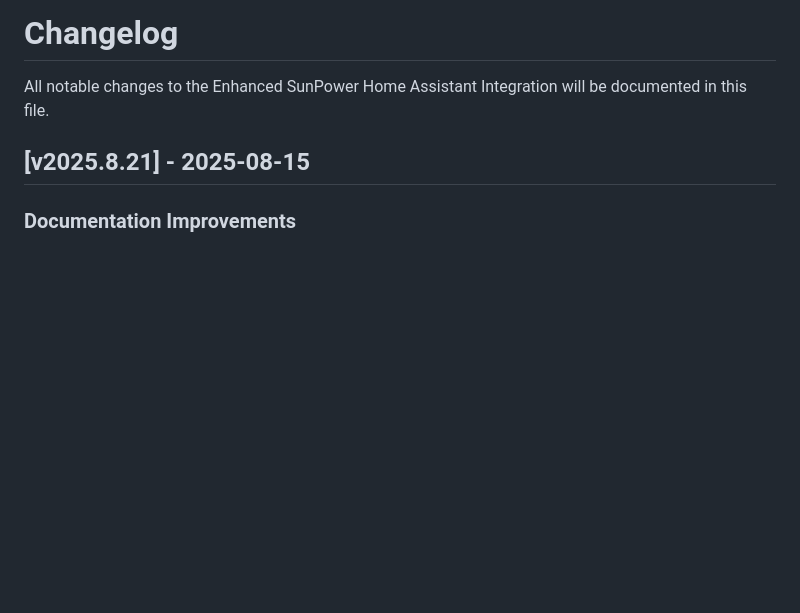
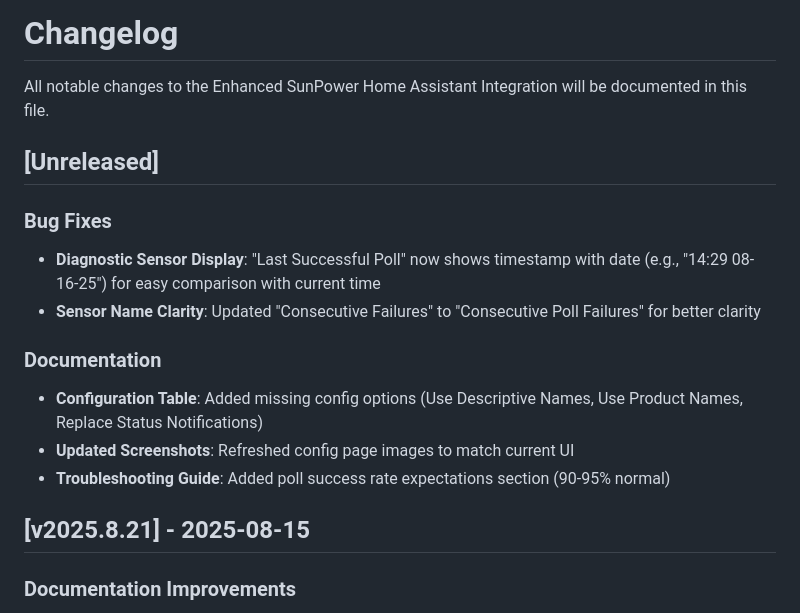
Before and after one commit to smcneece/ha-esunpower, a Markdown page: CHANGELOG.md, the part around the change. Drawn GitHub-style; blank space fills up the shorter version.

Commit message:
Doc updates, new images, changed diag sensor.

```diff
--- a/CHANGELOG.md
+++ b/CHANGELOG.md
@@ -1,6 +1,17 @@
 # Changelog
 
 All notable changes to the Enhanced SunPower Home Assistant Integration will be documented in this file.
+
+## [Unreleased]
+
+### Bug Fixes
+- **Diagnostic Sensor Display**: "Last Successful Poll" now shows timestamp with date (e.g., "14:29 08-16-25") for easy comparison with current time
+- **Sensor Name Clarity**: Updated "Consecutive Failures" to "Consecutive Poll Failures" for better clarity
+
+### Documentation
+- **Configuration Table**: Added missing config options (Use Descriptive Names, Use Product Names, Replace Status Notifications)
+- **Updated Screenshots**: Refreshed config page images to match current UI
+- **Troubleshooting Guide**: Added poll success rate expectations section (90-95% normal)
 
 ## [v2025.8.21] - 2025-08-15
 
```
Also changed, not shown: README.md (+5 -2 lines), images/advanced_config.png, images/config.png, images/diagnostic_sensors.png, 4 other files.
